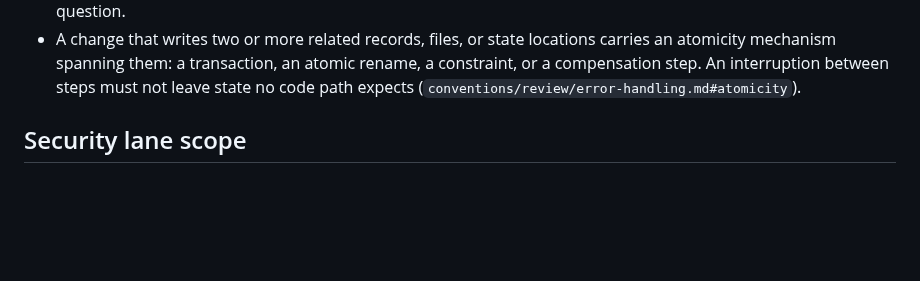
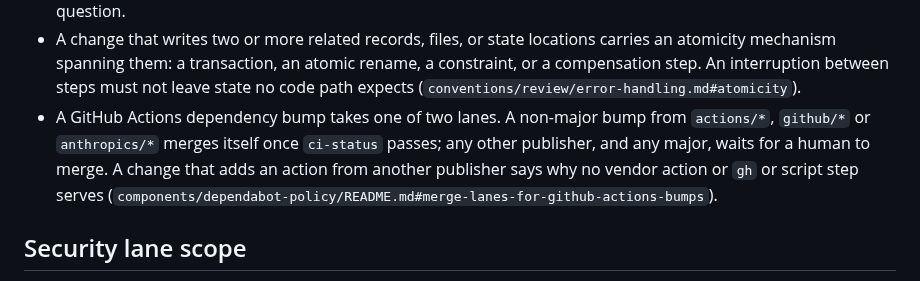
Before and after one commit to melodic-software/ci-workflows, a Markdown page: REVIEW.md, the part around the change. Drawn GitHub-style; blank space fills up the shorter version.

Commit message:
chore: sync standards components (#673)
## Summary

Automated exact-file synchronization from
[`melodic-software/standards@1e6ce7f15a5f16712a34df643270b60b20732721`](https://github.com/melodic-software/standards/commit/1e6ce7f15a5f16712a34df643270b60b20732721)
(requested ref `main`).

No linked issue — recurring automated distribution, not tied to a
tracked change.

## Fix

Managed component mappings applied to `melodic-software/ci-workflows`:

- **actionlint**: `.github/actionlint.yaml` → `.github/actionlint.yaml`
(mode `100644`)
- **cloud-bootstrap**: `components/cloud-bootstrap/cloud-bootstrap.sh` →
`.claude/cloud-bootstrap.sh` (mode `100755`)
- **comment-hygiene-action**:
`components/comment-hygiene/comment-hygiene-patterns.sh` →
`.github/actions/comment-hygiene/comment-hygiene-patterns.sh` (mode
`100644`)
- **editorconfig-checker**: `.editorconfig-checker.json` →
`.editorconfig-checker.json` (mode `100644`)
- **gitleaks**: `.gitleaks.toml` → `.gitleaks.toml` (mode `100644`)
- **lychee**: `lychee.toml` → `lychee.toml` (mode `100644`)
- **markdownlint**: `.markdownlint-cli2.jsonc` →
`.markdownlint-cli2.jsonc` (mode `100644`)
- **node-runtime**: `.node-version` → `.node-version` (mode `100644`)
- **path-detection-action**:
`components/path-detection/machine-path-patterns.sh` →
`.github/actions/machine-specific-paths/machine-path-patterns.sh` (mode
`100644`)
- **pr-body-contract-rule**: `.claude/rules/pr-body-contract.md` →
`.claude/rules/pr-body-contract.md` (mode `100644`)
- **psscriptanalyzer**: `PSScriptAnalyzerSettings.psd1` →
`PSScriptAnalyzerSettings.psd1` (mode `100644`)
- **repository-text**: `.editorconfig` → `.editorconfig` (mode `100644`)
- **repository-text**: `.gitattributes` → `.gitattributes` (mode
`100644`)
- **review-instructions**: `REVIEW.md` → `REVIEW.md` (mode `100644`)
- **shellcheck**: `.shellcheckrc` → `.shellcheckrc` (mode `100644`)
- **typos**: `_typos.toml` → `_typos.toml` (mode `100644`)

## Verification

Review and merge this PR normally. Do not hand-edit these managed files
downstream; change their standards source instead.

## Related

-
[`melodic-software/standards@1e6ce7f15a5f16712a34df643270b60b20732721`](https://github.com/melodic-software/standards/commit/1e6ce7f15a5f16712a34df643270b60b20732721)
— source commit this sync distributes.

Co-authored-by: melodic-standards-sync[bot] <300666570+melodic-standards-sync[bot]@users.noreply.github.com>

```diff
--- a/REVIEW.md
+++ b/REVIEW.md
@@ -77,6 +77,12 @@ Always check:
   an atomic rename, a constraint, or a compensation step. An
   interruption between steps must not leave state no code path expects
   (`conventions/review/error-handling.md#atomicity`).
+- A GitHub Actions dependency bump takes one of two lanes. A non-major bump
+  from `actions/*`, `github/*` or `anthropics/*` merges itself once
+  `ci-status` passes; any other publisher, and any major, waits for a human
+  to merge. A change that adds an action from another publisher says why no
+  vendor action or `gh` or script step serves
+  (`components/dependabot-policy/README.md#merge-lanes-for-github-actions-bumps`).
 
 ## Security lane scope
 
```
